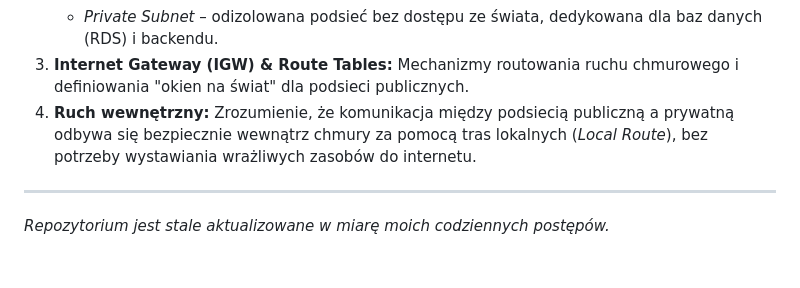
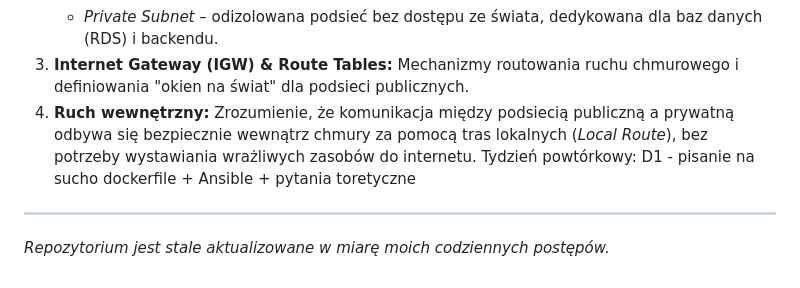
Before and after one commit to MaciekC-ZH/road-to-devops, a Markdown page: README.md, the part around the change. Drawn GitHub-style.

Commit message:
Tydzien powtorek - D1 - dockerfile,ansible, teoria
Added a review week schedule with Dockerfile and Ansible topics.

```diff
--- a/README.md
+++ b/README.md
@@ -92,5 +92,7 @@ Zrozumienie podstaw projektowania odizolowanych środowisk sieciowych w chmurze
    * *Private Subnet* – odizolowana podsieć bez dostępu ze świata, dedykowana dla baz danych (RDS) i backendu.
 3. **Internet Gateway (IGW) & Route Tables:** Mechanizmy routowania ruchu chmurowego i definiowania "okien na świat" dla podsieci publicznych.
 4. **Ruch wewnętrzny:** Zrozumienie, że komunikacja między podsiecią publiczną a prywatną odbywa się bezpiecznie wewnątrz chmury za pomocą tras lokalnych (*Local Route*), bez potrzeby wystawiania wrażliwych zasobów do internetu.
+Tydzień powtórkowy:
+D1 - pisanie na sucho dockerfile + Ansible + pytania toretyczne
 ---
 *Repozytorium jest stale aktualizowane w miarę moich codziennych postępów.*
```
